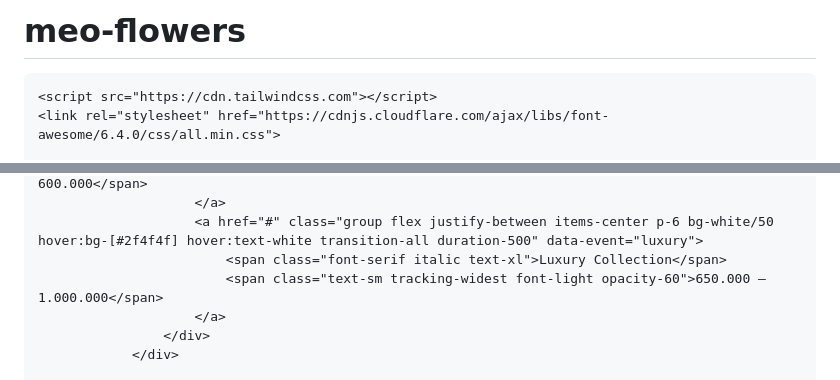
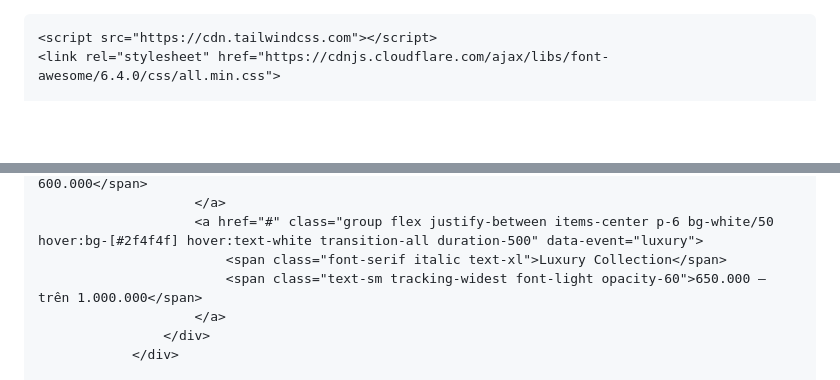
Before and after one commit to nganhhthu-byte/meo-flowers, a Markdown page: README.md, 2 parts joined by grey strips. Rendered like a GitHub page; blank space fills up the shorter version.

```diff
--- a/README.md
+++ b/README.md
@@ -1,4 +1,3 @@
-# meo-flowers
 <!DOCTYPE html>
 <html lang="vi" class="scroll-smooth">
 <head>
@@ -120,7 +119,7 @@
                         </a>
                         <a href="#" class="group flex justify-between items-center p-6 bg-white/50 hover:bg-[#2f4f4f] hover:text-white transition-all duration-500" data-event="luxury">
                             <span class="font-serif italic text-xl">Luxury Collection</span>
-                            <span class="text-sm tracking-widest font-light opacity-60">650.000 — 1.000.000</span>
+                            <span class="text-sm tracking-widest font-light opacity-60">650.000 — trên 1.000.000</span>
                         </a>
                     </div>
                 </div>
```
Also changed, not shown: other parts of README.md (+4 -4 lines).
